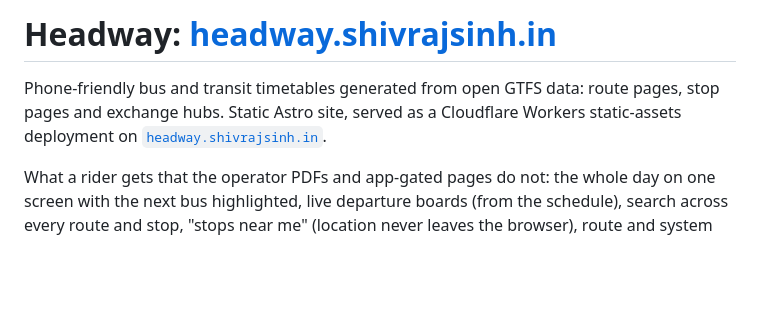
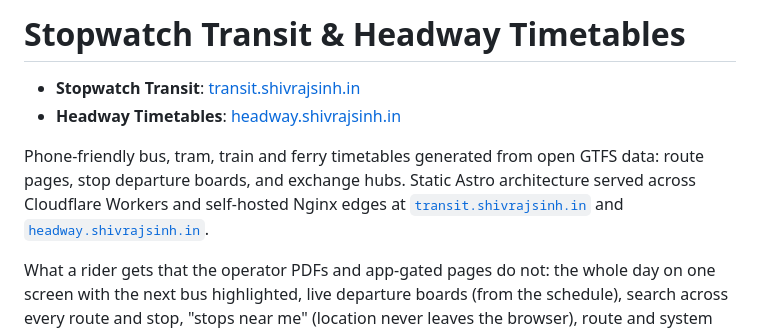
Before and after one commit to shivrajsinhzala/transit-timetables, a Markdown page: README.md, the part around the change. GitHub-like rendering; blank space fills up the shorter version.

Commit message:
docs: document Stopwatch and Headway live deployments and cross-links

```diff
--- a/README.md
+++ b/README.md
@@ -1,7 +1,9 @@
-# Headway: [headway.shivrajsinh.in](https://headway.shivrajsinh.in)
+# Stopwatch Transit & Headway Timetables
 
-Phone-friendly bus and transit timetables generated from open GTFS data: route pages, stop pages and
-exchange hubs. Static Astro site, served as a Cloudflare Workers static-assets deployment on [`headway.shivrajsinh.in`](https://headway.shivrajsinh.in).
+- **Stopwatch Transit**: [transit.shivrajsinh.in](https://transit.shivrajsinh.in)
+- **Headway Timetables**: [headway.shivrajsinh.in](https://headway.shivrajsinh.in)
+
+Phone-friendly bus, tram, train and ferry timetables generated from open GTFS data: route pages, stop departure boards, and exchange hubs. Static Astro architecture served across Cloudflare Workers and self-hosted Nginx edges at [`transit.shivrajsinh.in`](https://transit.shivrajsinh.in) and [`headway.shivrajsinh.in`](https://headway.shivrajsinh.in).
 
 What a rider gets that the operator PDFs and app-gated pages do not: the whole day on one screen
 with the next bus highlighted, live departure boards (from the schedule), search across every
```
